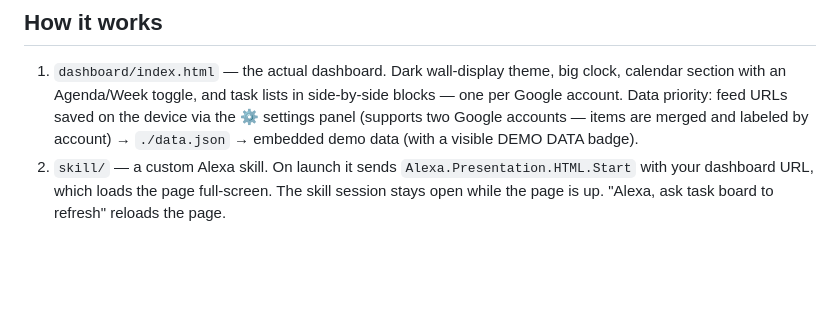
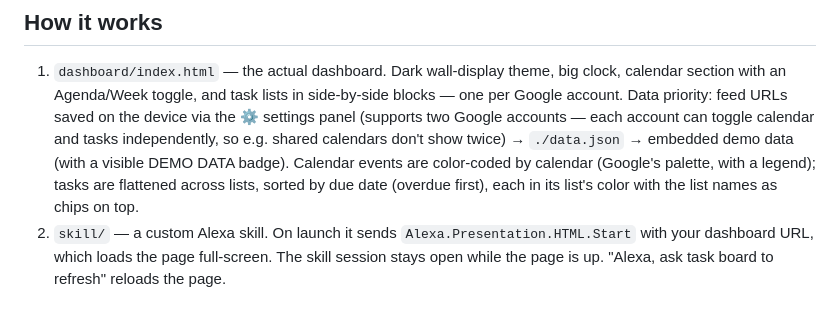
Before and after one commit to NefeshSoul/echo-show-dashboard, a Markdown page: README.md, the part around the change. Rendered like a GitHub page; blank space fills up the shorter version.

Commit message:
Docs: toggles, color coding, flattened tasks

```diff
--- a/README.md
+++ b/README.md
@@ -11,8 +11,12 @@ all Echo Show devices). Say **"Alexa, open task board"**.
    big clock, calendar section with an Agenda/Week toggle, and task lists in
    side-by-side blocks — one per Google account.
    Data priority: feed URLs saved on the device via the ⚙ settings panel
-   (supports two Google accounts — items are merged and labeled by account)
+   (supports two Google accounts — each account can toggle calendar and
+   tasks independently, so e.g. shared calendars don't show twice)
    → `./data.json` → embedded demo data (with a visible DEMO DATA badge).
+   Calendar events are color-coded by calendar (Google's palette, with a
+   legend); tasks are flattened across lists, sorted by due date (overdue
+   first), each in its list's color with the list names as chips on top.
 2. `skill/` — a custom Alexa skill. On launch it sends
    `Alexa.Presentation.HTML.Start` with your dashboard URL, which loads the
    page full-screen. The skill session stays open while the page is up.
```
